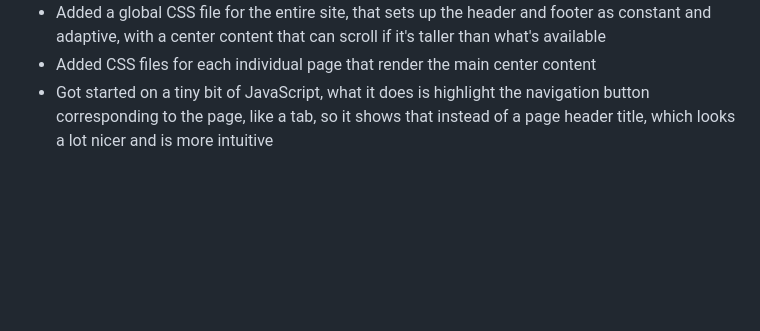
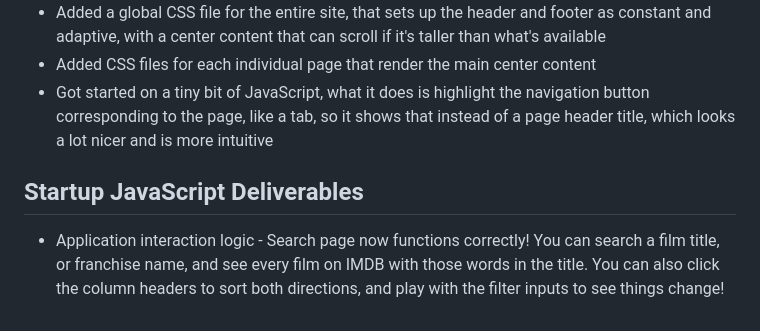
Before and after one commit to Pocketkid2/cs260fall2023, a Markdown page: README.md, the part around the change. GitHub-like rendering; blank space fills up the shorter version.

```diff
--- a/README.md
+++ b/README.md
@@ -73,3 +73,7 @@ The one-stop shop for film nerds. You can find information about movies, read re
 * Added a global CSS file for the entire site, that sets up the header and footer as constant and adaptive, with a center content that can scroll if it's taller than what's available
 * Added CSS files for each individual page that render the main center content
 * Got started on a tiny bit of JavaScript, what it does is highlight the navigation button corresponding to the page, like a tab, so it shows that instead of a page header title, which looks a lot nicer and is more intuitive
+
+## Startup JavaScript Deliverables
+
+* Application interaction logic - Search page now functions correctly! You can search a film title, or franchise name, and see every film on IMDB with those words in the title. You can also click the column headers to sort both directions, and play with the filter inputs to see things change!
```
